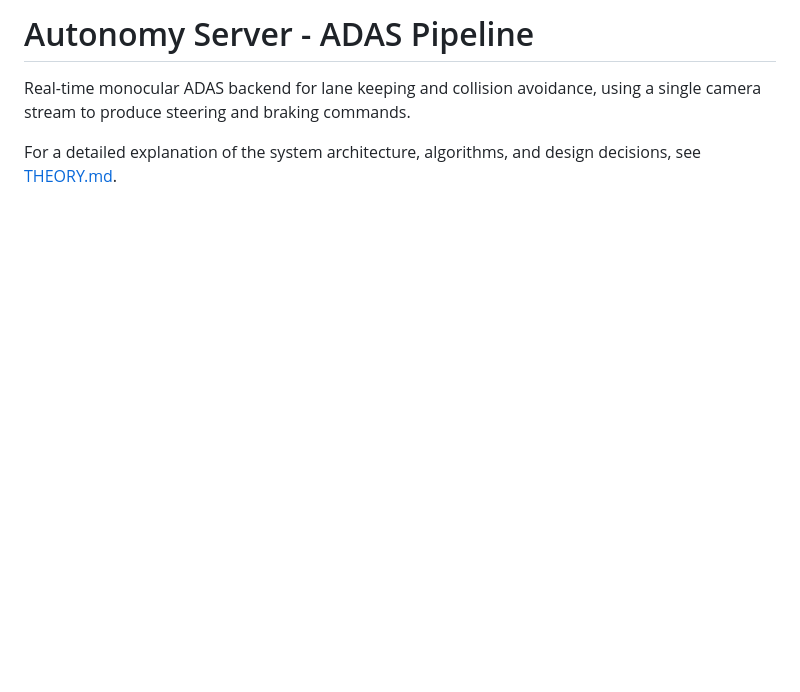
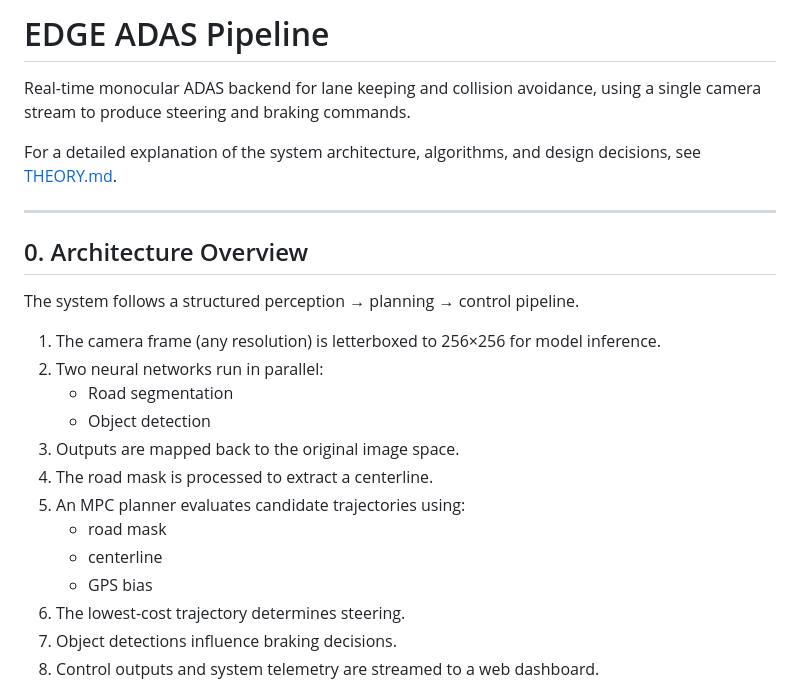
Before and after one commit to SrabanMondal/edge-adas, a Markdown page: README.md, the part around one of its changes. GitHub-like rendering; blank space fills up the shorter version.

Commit message:
added architecture flowchart

```diff
--- a/README.md
+++ b/README.md
@@ -1,5 +1,26 @@
-# Autonomy Server - ADAS Pipeline
+# EDGE ADAS Pipeline
 
 Real-time monocular ADAS backend for lane keeping and collision avoidance, using a single camera stream to produce steering and braking commands.
 
 For a detailed explanation of the system architecture, algorithms, and design decisions, see [THEORY.md](THEORY.md).
+
+---
+
+## 0. Architecture Overview
+
+The system follows a structured perception → planning → control pipeline.
+
+1. The camera frame (any resolution) is letterboxed to 256×256 for model inference.
+2. Two neural networks run in parallel:
+   - Road segmentation
+   - Object detection
+3. Outputs are mapped back to the original image space.
+4. The road mask is processed to extract a centerline.
+5. An MPC planner evaluates candidate trajectories using:
+   - road mask
+   - centerline
+   - GPS bias
+6. The lowest-cost trajectory determines steering.
+7. Object detections influence braking decisions.
+8. Control outputs and system telemetry are streamed to a web dashboard.
+
```
Also changed, not shown: other parts of README.md (+28 -0 lines), THEORY.md (+1 -13 lines).
